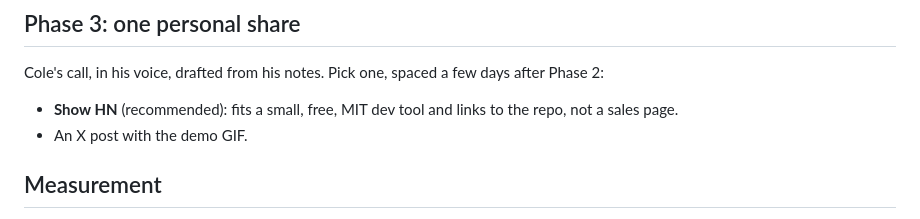
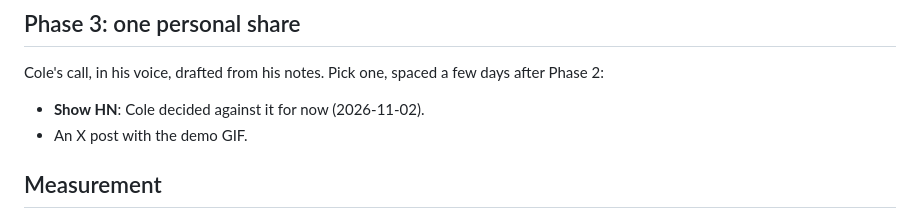
Before and after one commit to colefoster/keyrelay, a Markdown page: docs/launch-plan.md, the part around the change. GitHub-like rendering.

Commit message:
Launch plan: no Show HN for now

```diff
--- a/docs/launch-plan.md
+++ b/docs/launch-plan.md
@@ -68,7 +68,7 @@ awesome-claude-code and skill directories. Build only if Phase 1 shows signal.
 
 Cole's call, in his voice, drafted from his notes. Pick one, spaced a few days after Phase 2:
 
-- **Show HN** (recommended): fits a small, free, MIT dev tool and links to the repo, not a sales page.
+- **Show HN**: Cole decided against it for now (2026-11-02).
 - An X post with the demo GIF.
 
 ## Measurement
```
